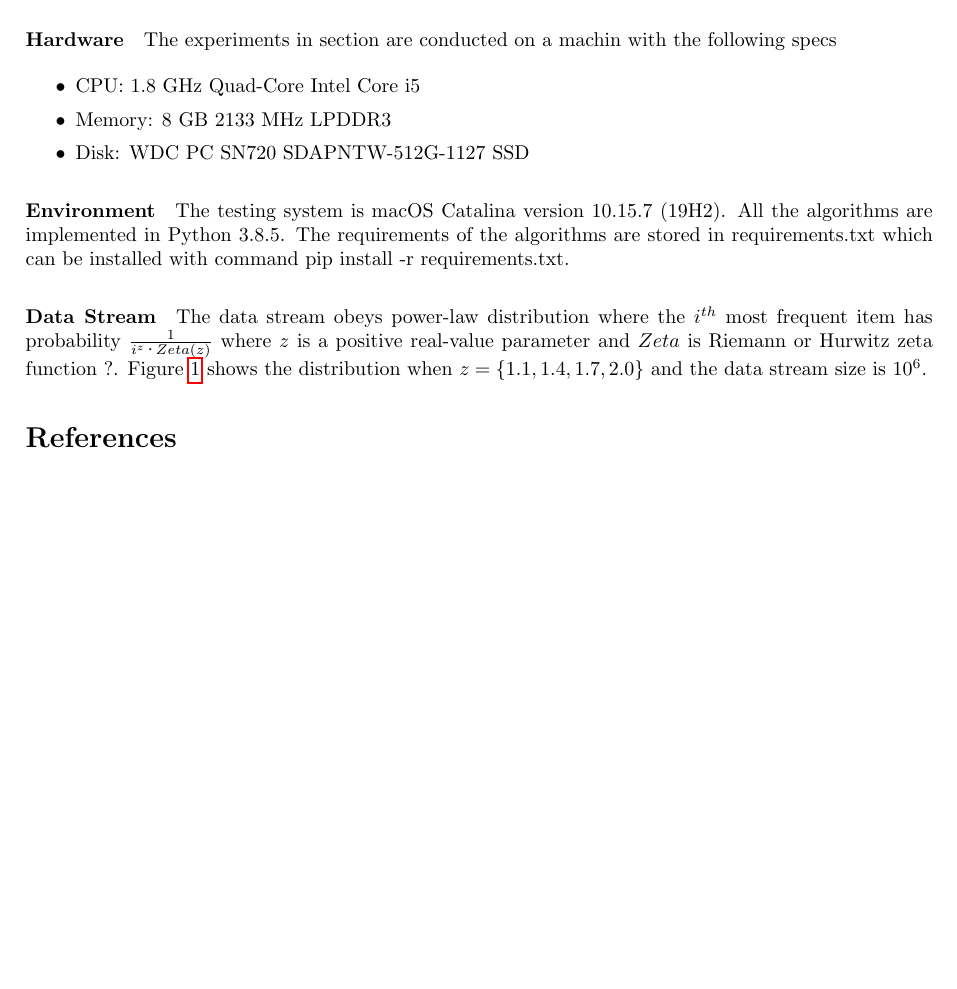
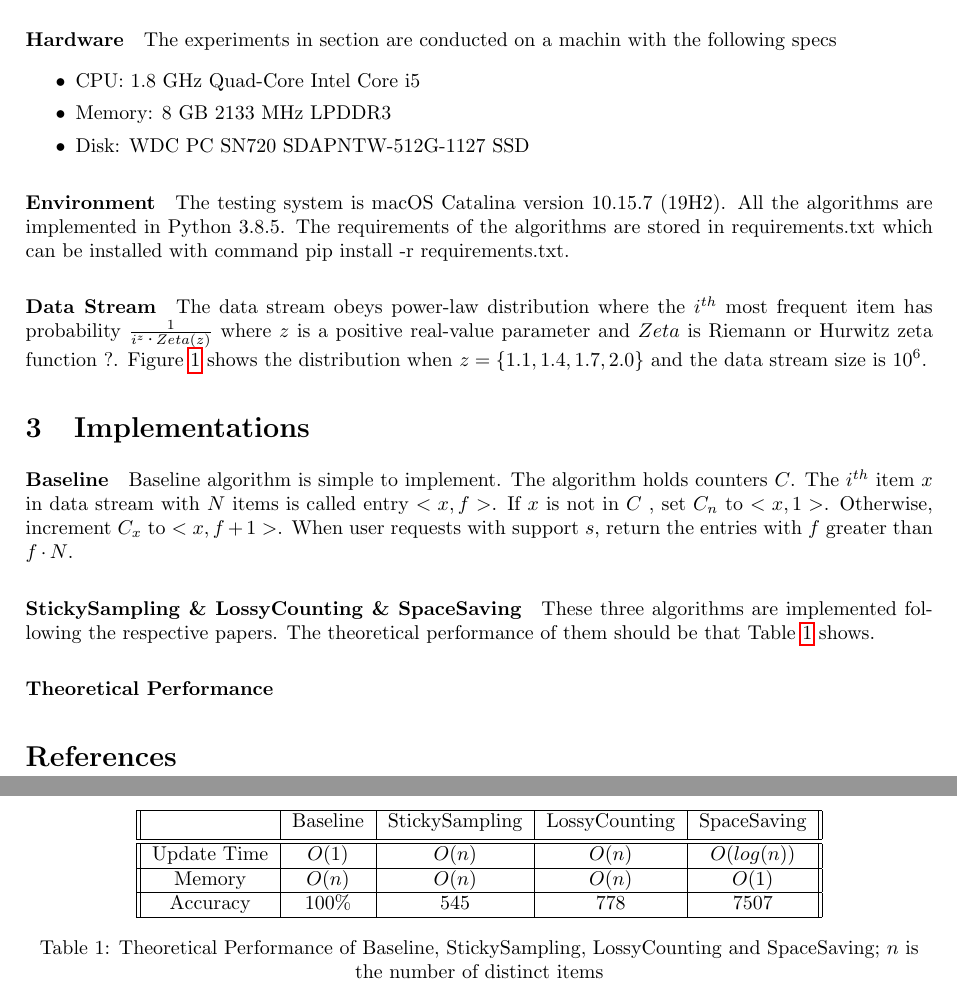
Before and after one commit to pancak3/items-frequent-estimate, a LaTeX document (report/main.tex): part of page 1 of 2 before the commit and two parts of pages 1 and 3 of 3 after it, the two joined at a grey line, cut so that both start at the same text, the shorter picture padded with empty space. Compiled offline with pdfLaTeX.

```diff
--- a/report/main.tex
+++ b/report/main.tex
@@ -95,5 +95,33 @@
     \label{power-law}
 \end{figure}
+
+\section{Implementations}
+\paragraph{Baseline}
+Baseline algorithm is simple to implement. The algorithm holds counters $C$.
+The $i^{th}$ item $x$ in data stream with $N$ items is called entry $<x, f>$.
+If $x$ is not in $C$ , set $C_n$ to $<x, 1>$. Otherwise, increment $C_x$ to $<x, f+1>$.
+When user requests with support $s$, return the entries with $f$ greater than $f\cdot{}N$.
+\paragraph{StickySampling \& LossyCounting \& SpaceSaving}
+These three algorithms are implemented following the respective papers.
+The theoretical performance of them should be that Table~\ref{theretical_performance} shows.
+\paragraph{Theoretical Performance}
+\begin{table}[h!]
+     \centering
+      \begin{tabular}{||c | c | c| c| c||}
+      \hline
+      & Baseline & StickySampling & LossyCounting & SpaceSaving \\ [0.5ex]
+      \hline\hline
+      Update Time & $O(1)$ & $O(n)$ & $O(n)$ & $O(log(n))$ \\
+      \hline
+      Memory & $O(n)$ & $O(n)$ & $O(n)$ & $O(1)$ \\
+      \hline
+      Accuracy & 100\% &545 & 778 & 7507 \\
+      \hline
+      \end{tabular}
+     \caption{Theoretical Performance of Baseline, StickySampling, LossyCounting and SpaceSaving;
+      $n$ is the number of distinct items }
+      \label{theretical_performance}
+\end{table}
 
 \bibliographystyle{IEEEtran}
 \bibliography{main}
```
Also changed, not shown: report/main.tex (2 more changed lines), 3 other files.
